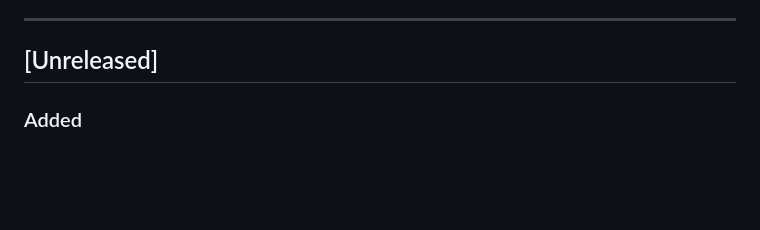
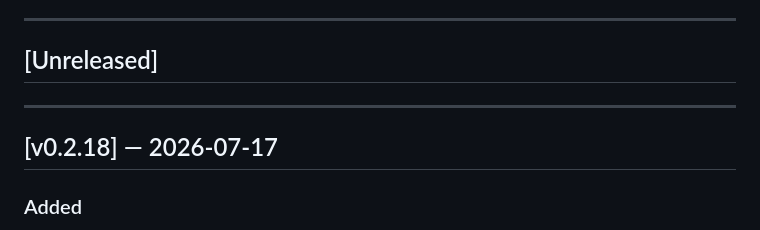
Before and after one commit to prometheusprintingyyc/raceflag, a Markdown page: CHANGELOG.md, the part around the change. Rendered like a GitHub page; blank space fills up the shorter version.

Commit message:
release: v0.2.18 — Send Logs, UI polish, weather panel
Co-Authored-By: Claude Sonnet 4.6 <noreply@anthropic.com>

```diff
--- a/CHANGELOG.md
+++ b/CHANGELOG.md
@@ -5,6 +5,10 @@ All notable changes to RaceFlag are documented here.
 ---
 
 ## [Unreleased]
+
+---
+
+## [v0.2.18] — 2026-07-17
 
 ### Added
 - `GET /api/logs` endpoint — runs `journalctl -u raceflag -n 150 --no-pager` and returns `{ "lines": str, "timestamp": str }`; falls back to a descriptive message when journalctl is unavailable (Docker / non-systemd)
```
